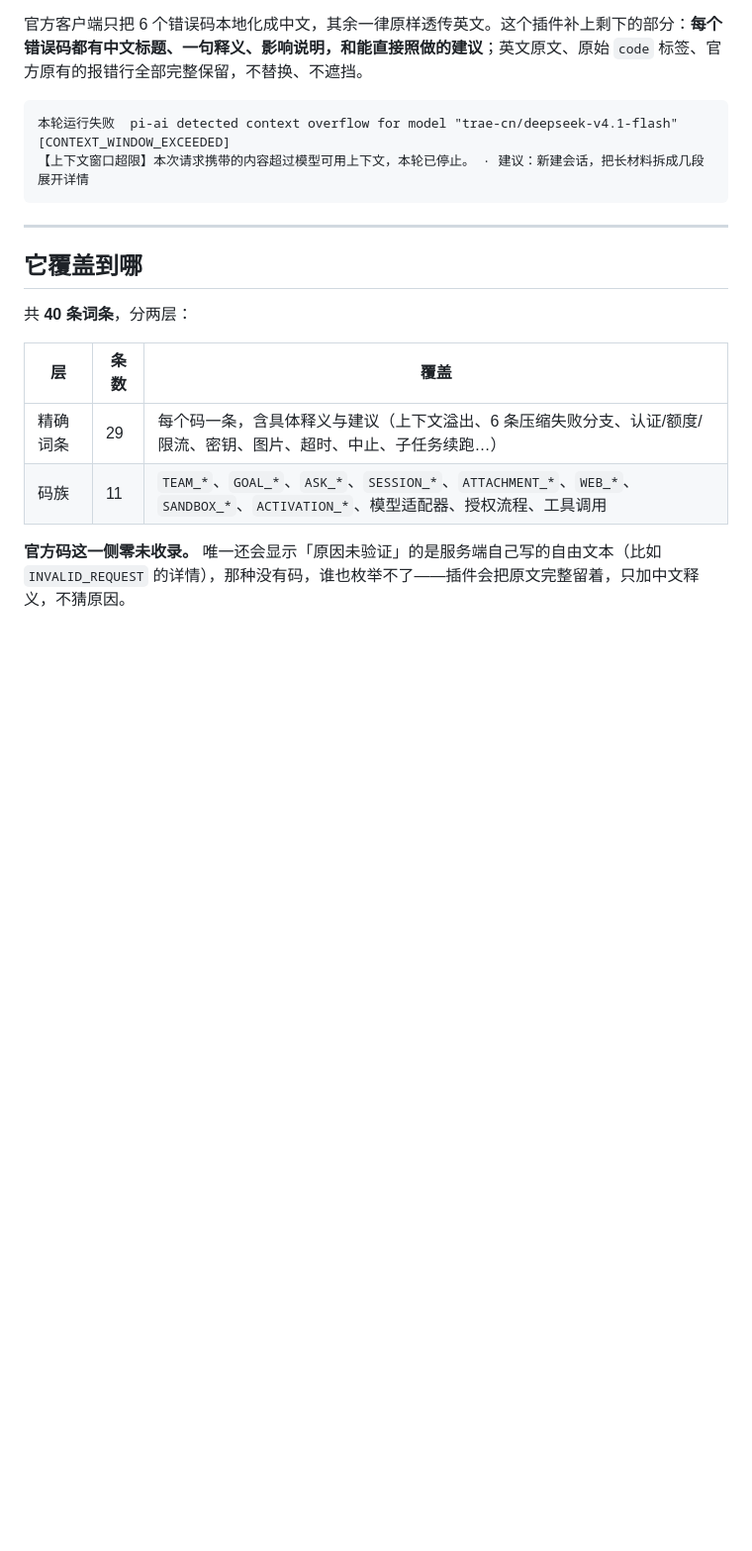
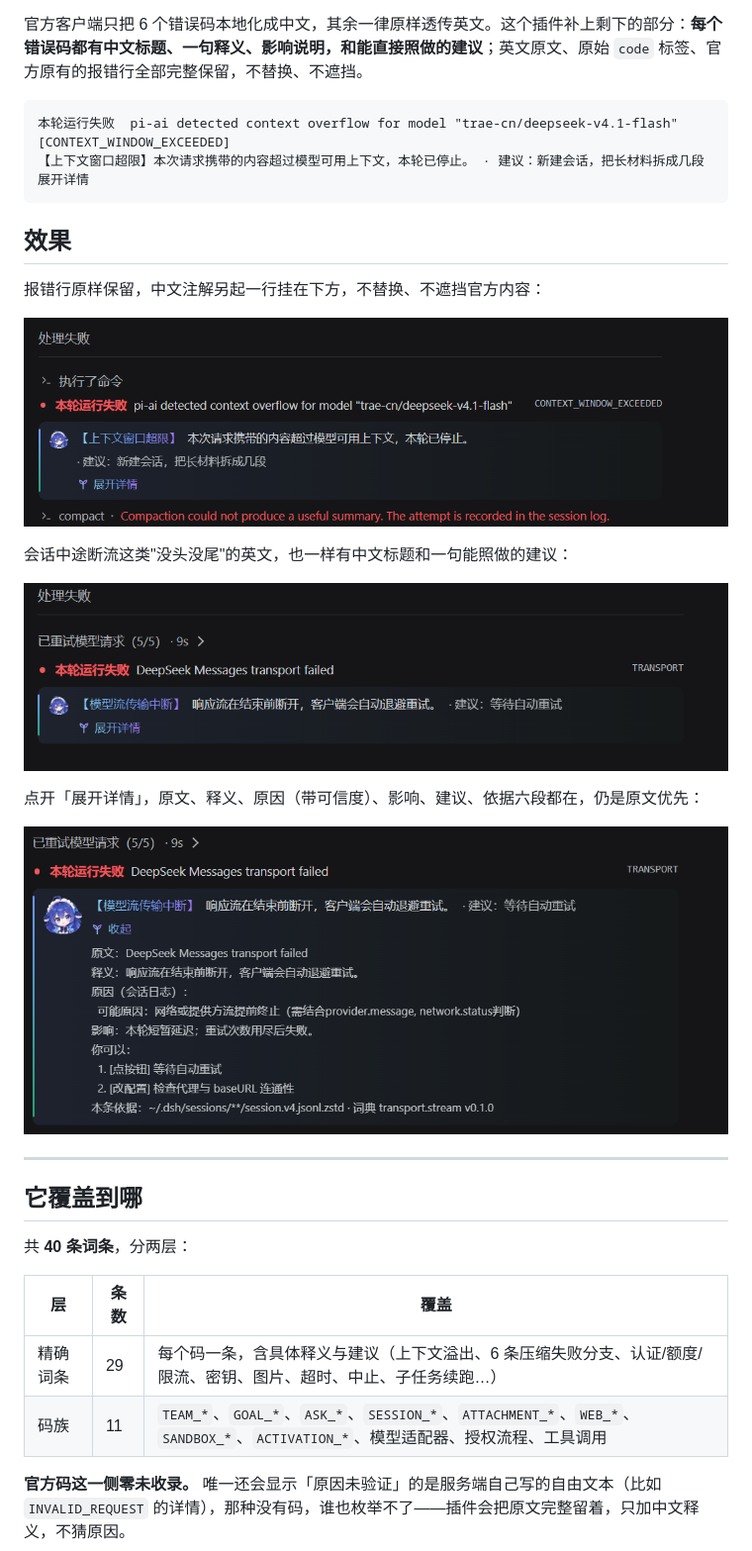
Before and after one commit to chenmianmian19977-glitch/dsh-error-gloss, a Markdown page: README.md, the part around the change. Shown at 99% size. Drawn GitHub-style; pictures changed too: docs/screenshots/01-context-overflow.png (added), docs/screenshots/02-transport-collapsed.png (added), docs/screenshots/03-transport-expanded.png (added); blank space fills up the shorter version.

Commit message:
docs: 加效果截图（收起/展开/上下文溢出）到 README 与 PROVENANCE

````diff
--- a/README.md
+++ b/README.md
@@ -10,6 +10,20 @@
 本轮运行失败  pi-ai detected context overflow for model "trae-cn/deepseek-v4.1-flash"  [CONTEXT_WINDOW_EXCEEDED]
 【上下文窗口超限】本次请求携带的内容超过模型可用上下文，本轮已停止。 · 建议：新建会话，把长材料拆成几段   展开详情
 ```
+
+## 效果
+
+报错行原样保留，中文注解另起一行挂在下方，不替换、不遮挡官方内容：
+
+![上下文窗口超限](docs/screenshots/01-context-overflow.png)
+
+会话中途断流这类"没头没尾"的英文，也一样有中文标题和一句能照做的建议：
+
+![收起态](docs/screenshots/02-transport-collapsed.png)
+
+点开「展开详情」，原文、释义、原因（带可信度）、影响、建议、依据六段都在，仍是原文优先：
+
+![展开态](docs/screenshots/03-transport-expanded.png)
 
 ---
 
````
Also changed, not shown: PROVENANCE.md (+1 -0 lines), 1 other file.
